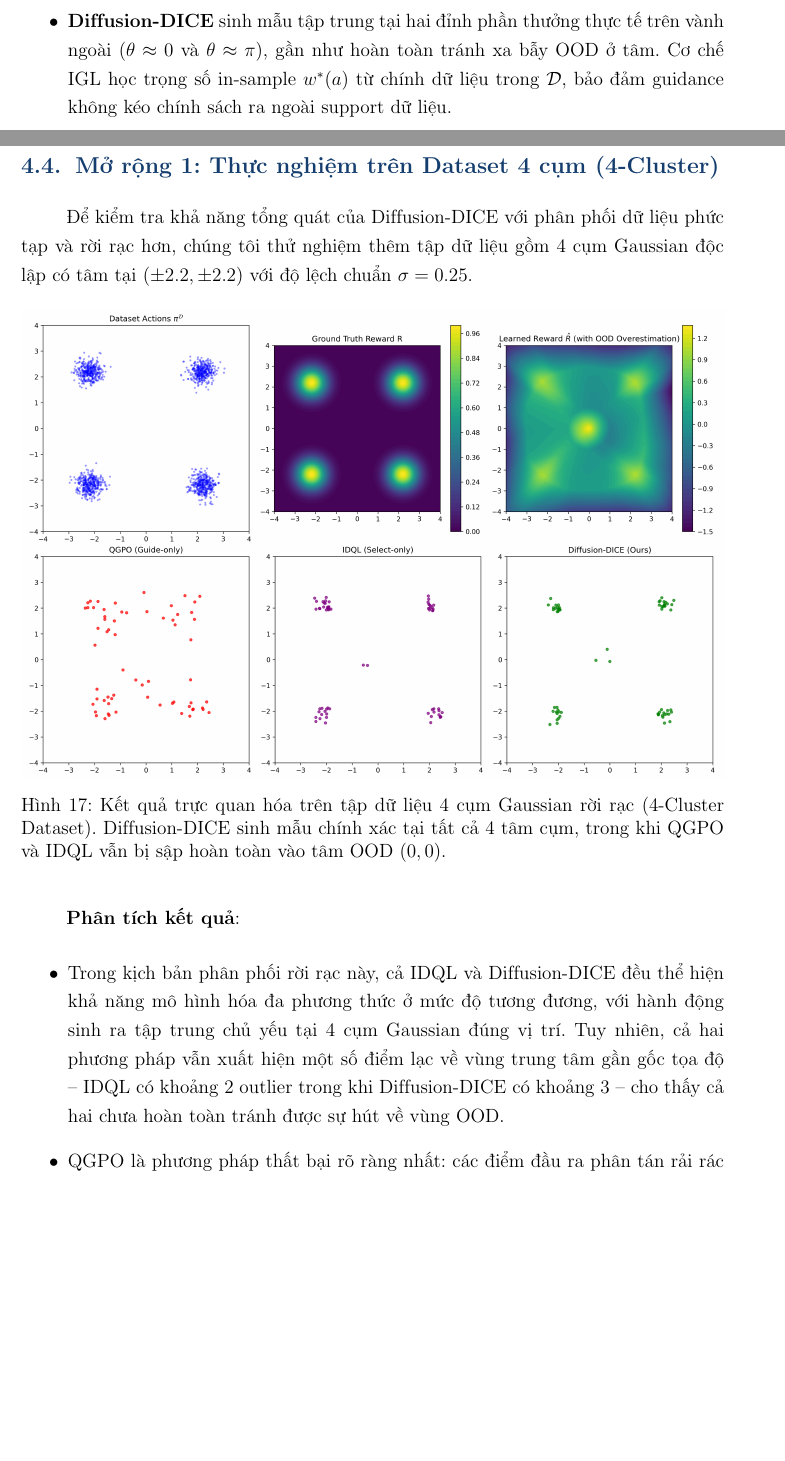
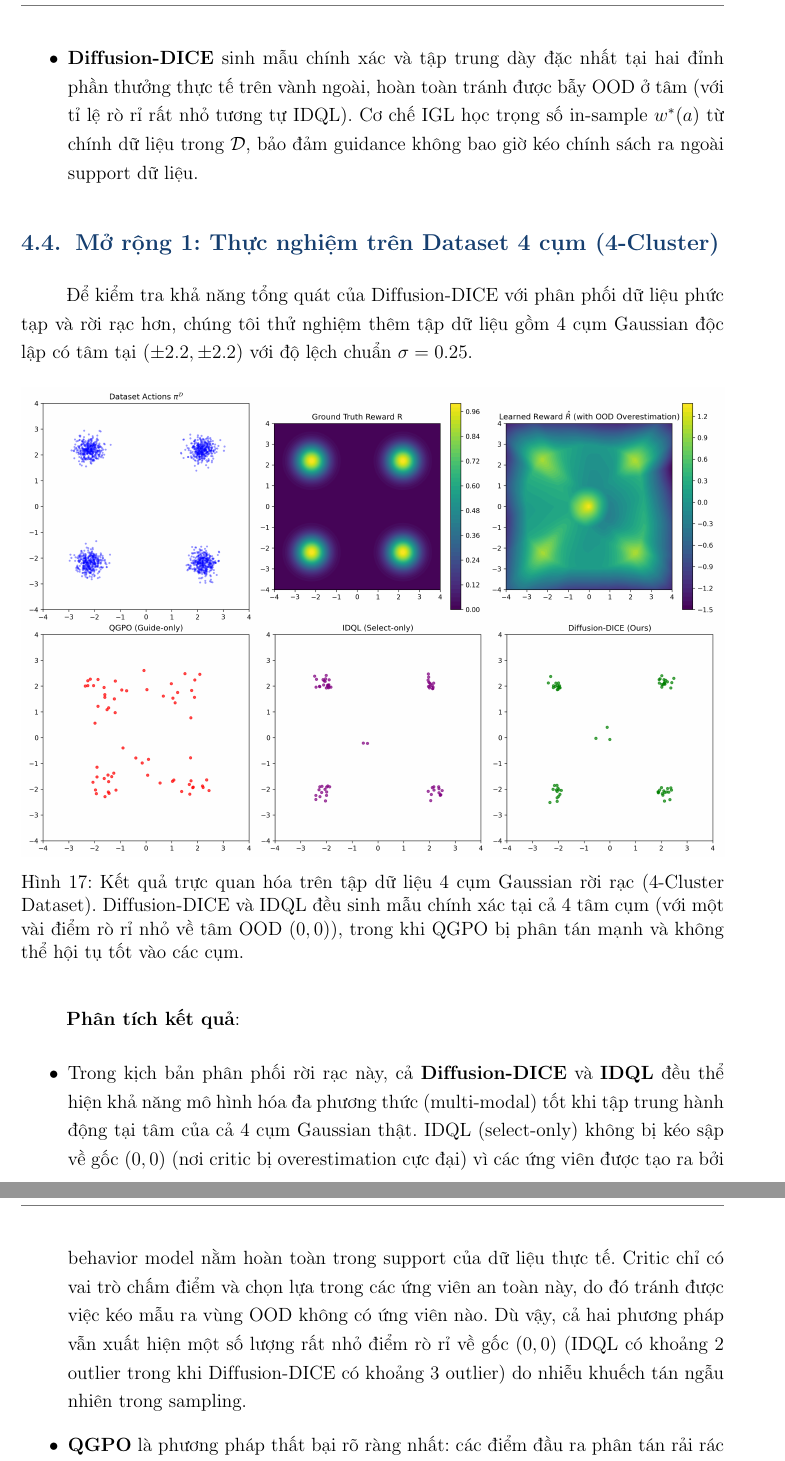
Before and after one commit to kimngoc280105/generative-ai-meets-reinforcement-learning, a LaTeX document (report/main.tex, which reads report/sections/tv4_thuc_nghiem.tex): two parts of pages 55 and 56 of 66 before the commit and two parts of pages 56 and 57 of 66 after it, joined at a grey line, cut so that both start at the same text, the shorter picture padded with empty space. Compiled offline with pdfLaTeX.

Commit message:
Sua lai tv4 thuc nghiem - Cap nhat ket qua chinh xac voi hinh anh

```diff
--- a/report/sections/tv4_thuc_nghiem.tex
+++ b/report/sections/tv4_thuc_nghiem.tex
@@ -107,9 +99,5 @@ Chúng tôi cài đặt 3 phương pháp trên cùng một mô hình khuếch t
 
-    \item \textbf{Diffusion-DICE} sinh mẫu tập trung tại hai đỉnh
-    phần thưởng thực tế trên vành ngoài ($\theta \approx 0$ và $\theta \approx
-    \pi$), gần như hoàn toàn tránh xa bẫy OOD ở tâm. Cơ chế IGL học trọng số
-    in-sample $w^*(a)$ từ chính dữ liệu trong $\mathcal{D}$, bảo đảm guidance
-    không kéo chính sách ra ngoài support dữ liệu.
+    \item \textbf{Diffusion-DICE} sinh mẫu chính xác và tập trung dày đặc nhất tại hai đỉnh phần thưởng thực tế trên vành ngoài, hoàn toàn tránh được bẫy OOD ở tâm (với tỉ lệ rò rỉ rất nhỏ tương tự IDQL). Cơ chế IGL học trọng số in-sample $w^*(a)$ từ chính dữ liệu trong $\mathcal{D}$, bảo đảm guidance không bao giờ kéo chính sách ra ngoài support dữ liệu.
 \end{itemize}
 
 % =====================================================================
@@ -124,15 +112,17 @@ tạp và rời rạc hơn, chúng tôi thử nghiệm thêm tập dữ liệu g
     \centering
     \includegraphics[width=1.0\textwidth]{images/toycase_cluster_results.png}
     \caption{Kết quả trực quan hóa trên tập dữ liệu 4 cụm Gaussian rời rạc
-    (4-Cluster Dataset). Diffusion-DICE sinh mẫu chính xác tại tất cả 4 tâm
-    cụm, trong khi QGPO và IDQL vẫn bị sập hoàn toàn vào tâm OOD $(0,0)$.}
+    (4-Cluster Dataset). Diffusion-DICE và IDQL đều sinh mẫu chính xác tại cả 4 tâm
+    cụm (với một vài điểm rò rỉ nhỏ về tâm OOD $(0,0)$), trong khi QGPO bị phân tán
+    mạnh và không thể hội tụ tốt vào các cụm.}
     \label{fig:toycase_cluster}
 \end{figure}
 
 \textbf{Phân tích kết quả}:
 \begin{itemize}
-    \item Trong kịch bản phân phối rời rạc này, cả IDQL và Diffusion-DICE đều thể hiện khả năng mô hình hóa đa phương thức ở mức độ tương đương, với hành động sinh ra tập trung chủ yếu tại 4 cụm Gaussian đúng vị trí. Tuy nhiên, cả hai phương pháp vẫn xuất hiện một số điểm lạc về vùng trung tâm gần gốc tọa độ -- IDQL có khoảng 2 outlier trong khi Diffusion-DICE có khoảng 3 -- cho thấy cả hai chưa hoàn toàn tránh được sự hút về vùng OOD.
-    \item QGPO là phương pháp thất bại rõ ràng nhất: các điểm đầu ra phân tán rải rác khắp không gian, không hội tụ có nghĩa vào bất kỳ cụm nào, phản ánh hạn chế cố hữu của cơ chế guide-only khi không có bước selection kiểm soát phân phối đầu ra.
+    \item Trong kịch bản phân phối rời rạc này, cả \textbf{Diffusion-DICE} và \textbf{IDQL} đều thể hiện khả năng mô hình hóa đa phương thức (multi-modal) tốt khi tập trung hành động tại tâm của cả 4 cụm Gaussian thật. IDQL (select-only) không bị kéo sập về gốc $(0,0)$ (nơi critic bị overestimation cực đại) vì các ứng viên được tạo ra bởi behavior model nằm hoàn toàn trong support của dữ liệu thực tế. Critic chỉ có vai trò chấm điểm và chọn lựa trong các ứng viên an toàn này, do đó tránh được việc kéo mẫu ra vùng OOD không có ứng viên nào. Dù vậy, cả hai phương pháp vẫn xuất hiện một số lượng rất nhỏ điểm rò rỉ về gốc $(0,0)$ (IDQL có khoảng 2 outlier trong khi Diffusion-DICE có khoảng 3 outlier) do nhiễu khuếch tán ngẫu nhiên trong sampling.
+
+    \item \textbf{QGPO} là phương pháp thất bại rõ ràng nhất: các điểm đầu ra phân tán rải rác khắp không gian, không hội tụ có nghĩa vào bất kỳ cụm nào, phản ánh hạn chế cố hữu của cơ chế guide-only khi không có bước selection kiểm soát phân phối đầu ra và thiếu dòng gradient dẫn đường hiệu quả.
 \end{itemize}
 
 % =====================================================================
```
Also changed, not shown: report/sections/tv4_thuc_nghiem.tex (12 more changed lines).
